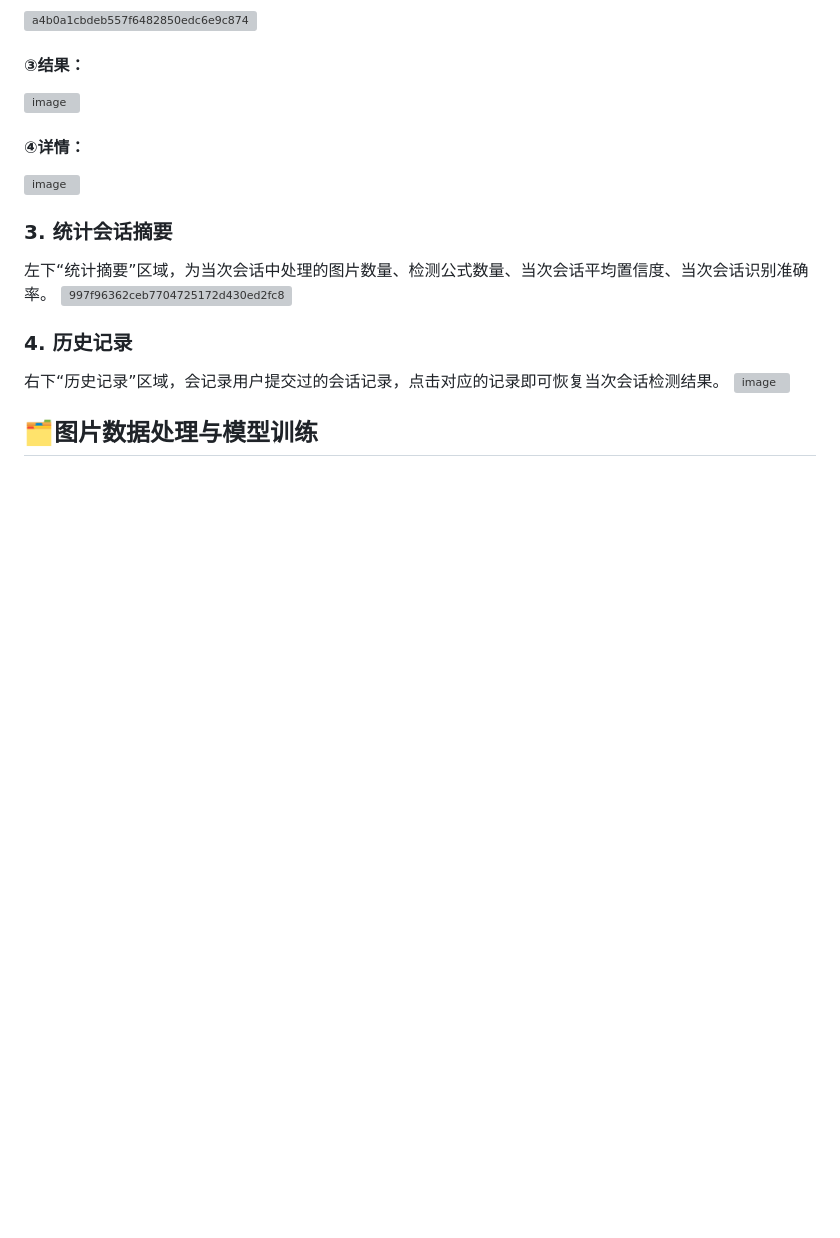
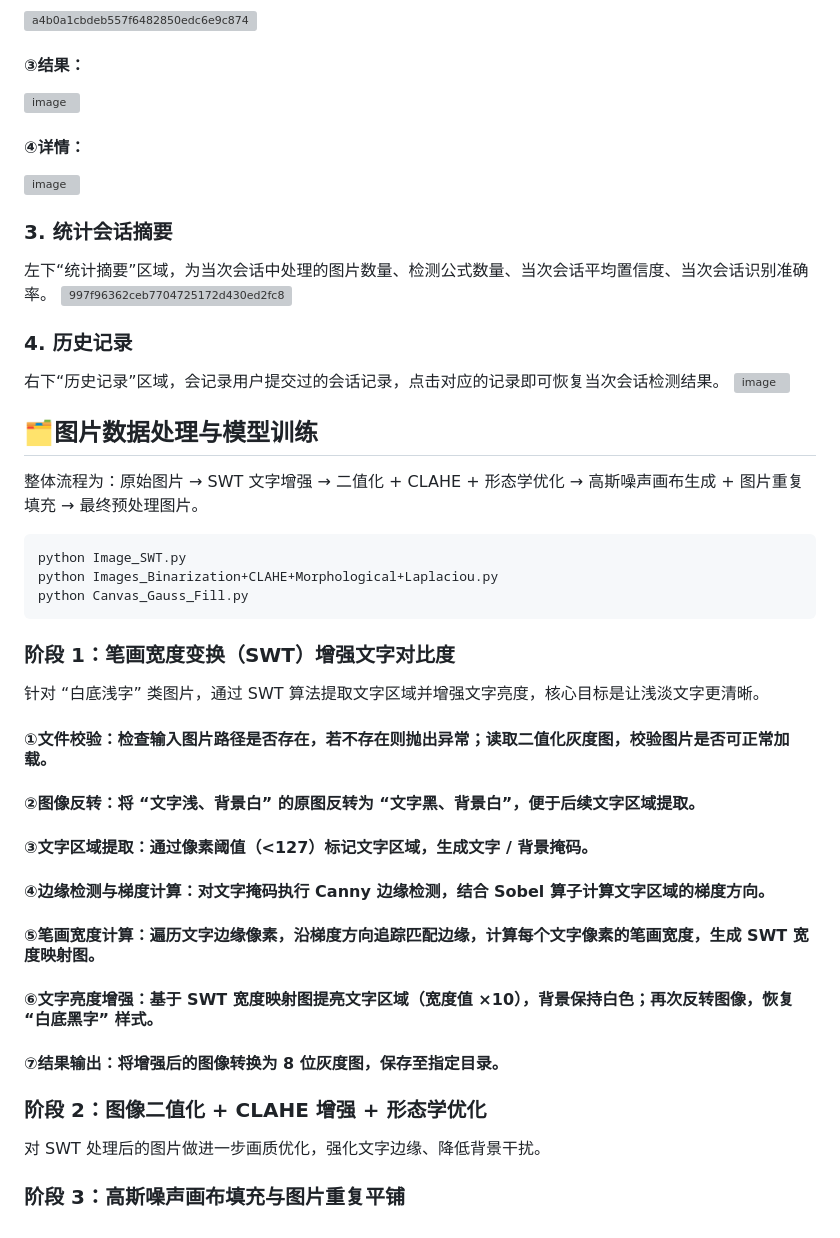
Before and after one commit to RroundeFK/-Latex-, a Markdown page: README.md, the part around the change. Drawn GitHub-style; blank space fills up the shorter version; grey boxes are pictures that could not be loaded.

````diff
--- a/README.md
+++ b/README.md
@@ -48,3 +48,24 @@ python app.py   #等待模型初始化后，访问http://127.0.0.1即可使用
 <img width="1920" height="913" alt="image" src="https://github.com/user-attachments/assets/17c4f51a-6023-4c1b-884a-f40f57790ef9" />
 
 ## 🗂️图片数据处理与模型训练
+整体流程为：原始图片 → SWT 文字增强 → 二值化 + CLAHE + 形态学优化 → 高斯噪声画布生成 + 图片重复填充 → 最终预处理图片。
+```bash
+python Image_SWT.py
+python Images_Binarization+CLAHE+Morphological+Laplaciou.py
+python Canvas_Gauss_Fill.py
+```
+
+### 阶段 1：笔画宽度变换（SWT）增强文字对比度
+针对 “白底浅字” 类图片，通过 SWT 算法提取文字区域并增强文字亮度，核心目标是让浅淡文字更清晰。
+
+#### ①文件校验：检查输入图片路径是否存在，若不存在则抛出异常；读取二值化灰度图，校验图片是否可正常加载。
+#### ②图像反转：将 “文字浅、背景白” 的原图反转为 “文字黑、背景白”，便于后续文字区域提取。
+#### ③文字区域提取：通过像素阈值（<127）标记文字区域，生成文字 / 背景掩码。
+#### ④边缘检测与梯度计算：对文字掩码执行 Canny 边缘检测，结合 Sobel 算子计算文字区域的梯度方向。
+#### ⑤笔画宽度计算：遍历文字边缘像素，沿梯度方向追踪匹配边缘，计算每个文字像素的笔画宽度，生成 SWT 宽度映射图。
+#### ⑥文字亮度增强：基于 SWT 宽度映射图提亮文字区域（宽度值 ×10），背景保持白色；再次反转图像，恢复 “白底黑字” 样式。
+#### ⑦结果输出：将增强后的图像转换为 8 位灰度图，保存至指定目录。
+
+### 阶段 2：图像二值化 + CLAHE 增强 + 形态学优化
+对 SWT 处理后的图片做进一步画质优化，强化文字边缘、降低背景干扰。
+### 阶段 3：高斯噪声画布填充与图片重复平铺
````
